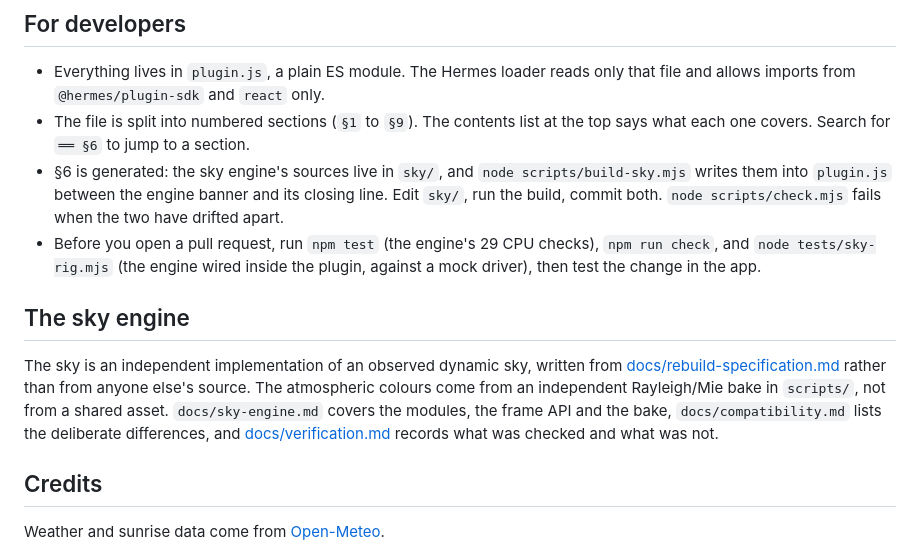
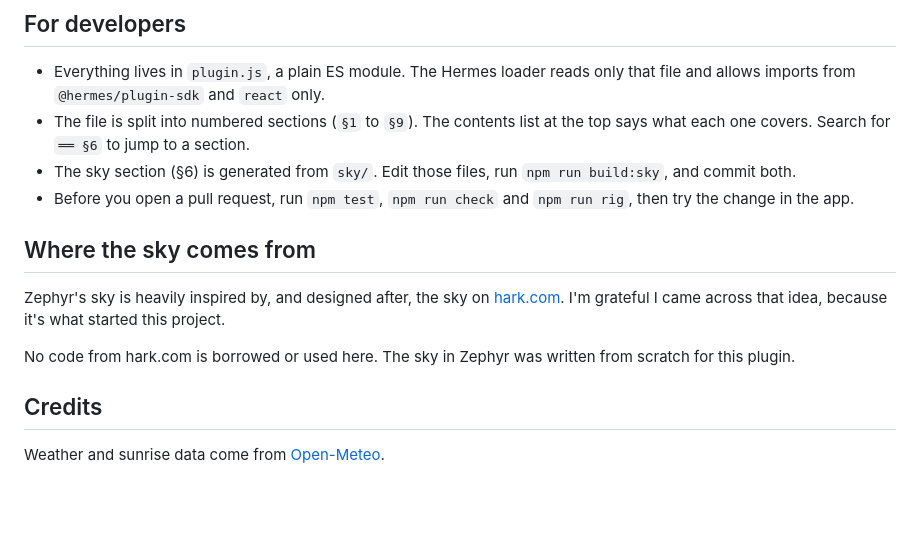
Before and after one commit to Peteryhs/zephyr, a Markdown page: README.md, the part around the change. Drawn GitHub-style; blank space fills up the shorter version.

Commit message:
README: replace the sky engine section with an inspiration note

```diff
--- a/README.md
+++ b/README.md
@@ -105,17 +105,14 @@ Zephyr doesn't ask for your location. It works out a nearby city from your syste
 
 - Everything lives in `plugin.js`, a plain ES module. The Hermes loader reads only that file and allows imports from `@hermes/plugin-sdk` and `react` only.
 - The file is split into numbered sections (`§1` to `§9`). The contents list at the top says what each one covers. Search for `══ §6` to jump to a section.
-- §6 is generated: the sky engine's sources live in `sky/`, and `node scripts/build-sky.mjs` writes them into `plugin.js` between the engine banner and its closing line. Edit `sky/`, run the build, commit both. `node scripts/check.mjs` fails when the two have drifted apart.
-- Before you open a pull request, run `npm test` (the engine's 29 CPU checks), `npm run check`, and `node tests/sky-rig.mjs` (the engine wired inside the plugin, against a mock driver), then test the change in the app.
+- The sky section (§6) is generated from `sky/`. Edit those files, run `npm run build:sky`, and commit both.
+- Before you open a pull request, run `npm test`, `npm run check` and `npm run rig`, then try the change in the app.
 
-## The sky engine
+## Where the sky comes from
 
-The sky is an independent implementation of an observed dynamic sky, written from
-[docs/rebuild-specification.md](docs/rebuild-specification.md) rather than from anyone else's
-source. The atmospheric colours come from an independent Rayleigh/Mie bake in `scripts/`, not from a
-shared asset. `docs/sky-engine.md` covers the modules, the frame API and the bake,
-`docs/compatibility.md` lists the deliberate differences, and
-[docs/verification.md](docs/verification.md) records what was checked and what was not.
+Zephyr's sky is heavily inspired by, and designed after, the sky on [hark.com](https://hark.com). I'm grateful I came across that idea, because it's what started this project.
+
+No code from hark.com is borrowed or used here. The sky in Zephyr was written from scratch for this plugin.
 
 ## Credits
 
```
